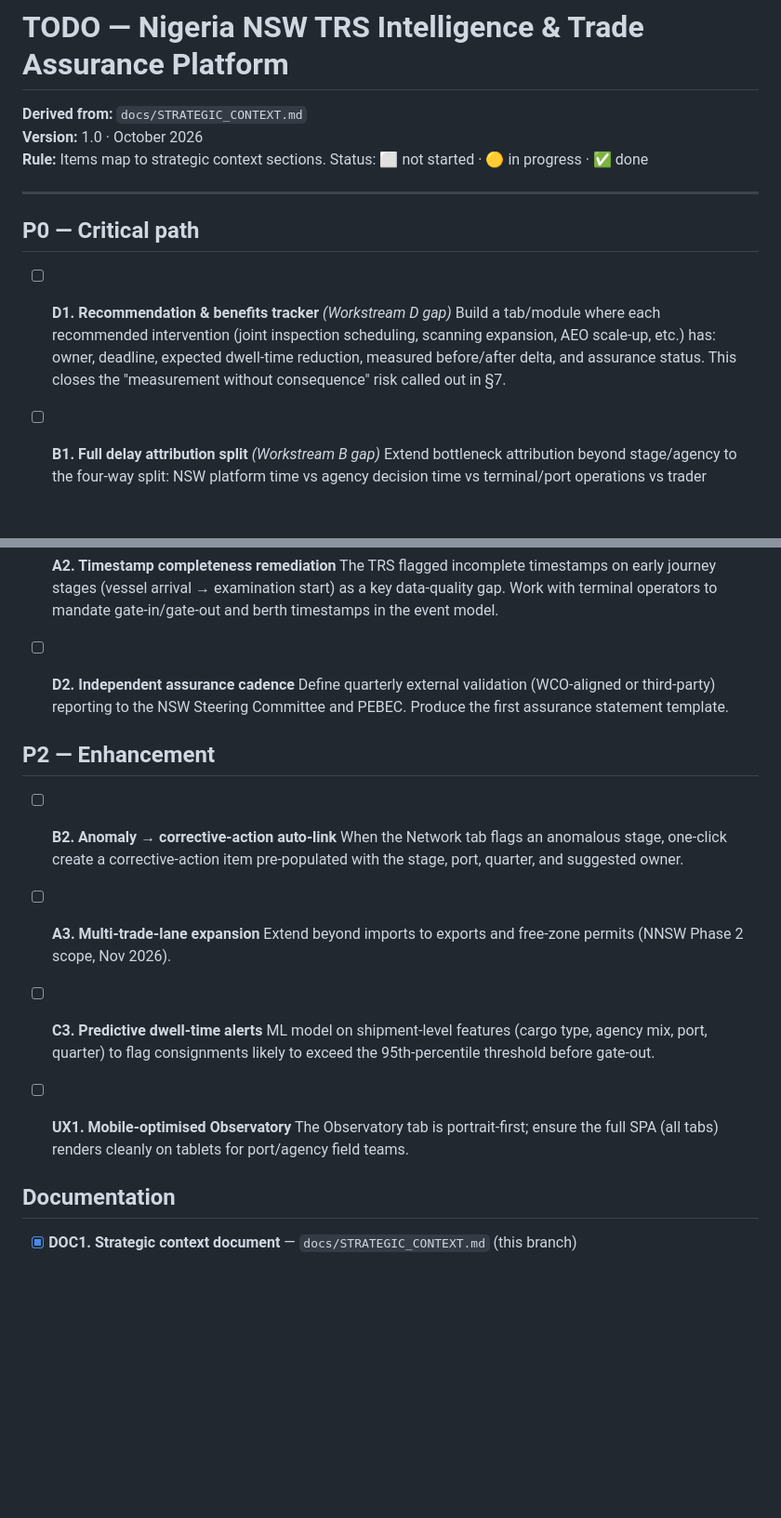
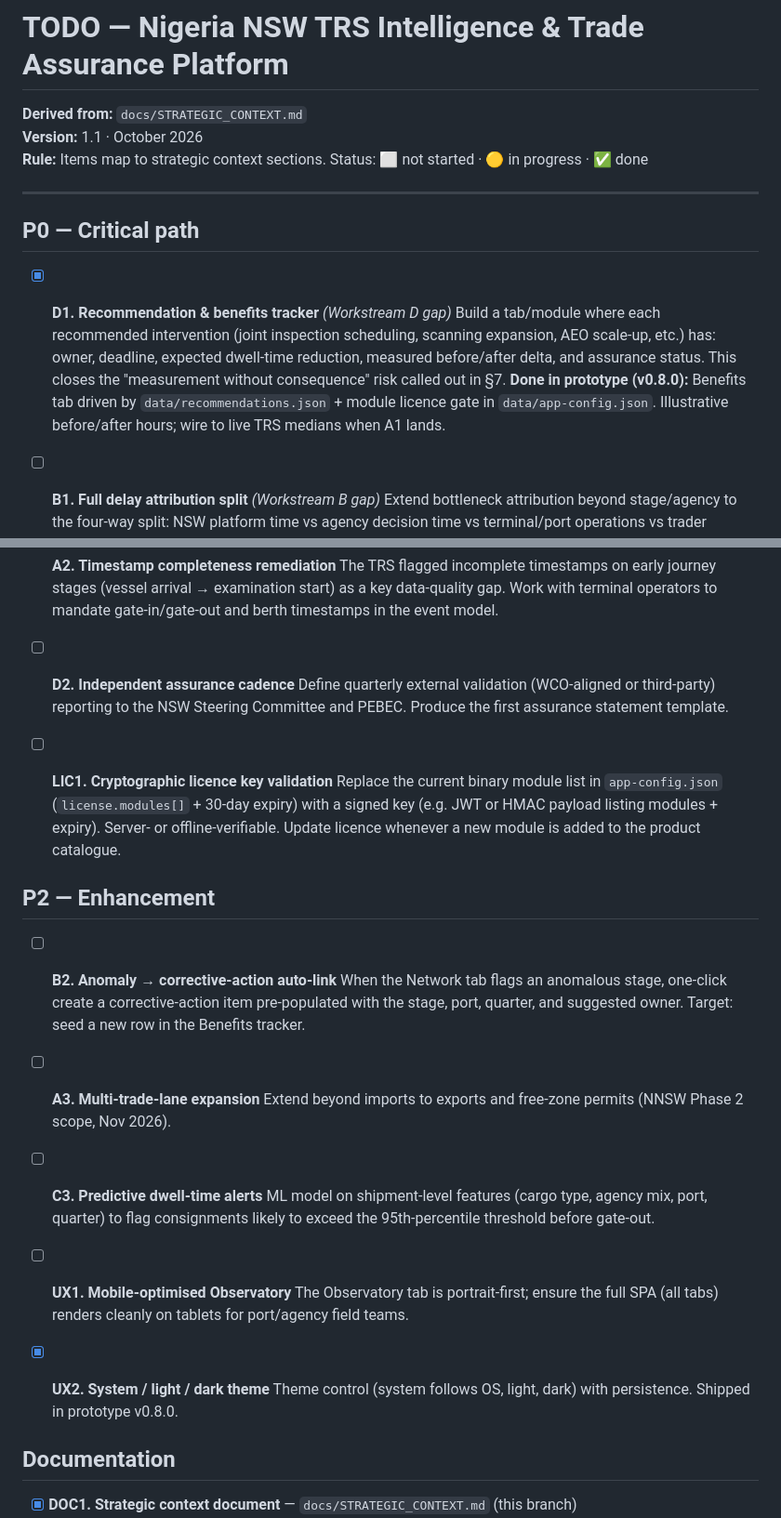
Before and after one commit to abdbaddude/bethschwarzmyers, a Markdown page: bsm-nnsw-trs/docs/TODO.md, 2 parts joined by grey strips. Shown at 93% size. Rendered like a GitHub page; blank space fills up the shorter version.

Commit message:
docs: mark D1 Benefits tracker done in prototype; add LIC1 licence-key backlog

```diff
--- a/bsm-nnsw-trs/docs/TODO.md
+++ b/bsm-nnsw-trs/docs/TODO.md
@@ -1,15 +1,16 @@
 # TODO — Nigeria NSW TRS Intelligence & Trade Assurance Platform
 
 **Derived from:** `docs/STRATEGIC_CONTEXT.md`
-**Version:** 1.0 · October 2026
+**Version:** 1.1 · October 2026
 **Rule:** Items map to strategic context sections. Status: ⬜ not started · 🟡 in progress · ✅ done
 
 ---
 
 ## P0 — Critical path
 
-- [ ] **D1. Recommendation & benefits tracker** *(Workstream D gap)*
+- [x] **D1. Recommendation & benefits tracker** *(Workstream D gap)*
   Build a tab/module where each recommended intervention (joint inspection scheduling, scanning expansion, AEO scale-up, etc.) has: owner, deadline, expected dwell-time reduction, measured before/after delta, and assurance status. This closes the "measurement without consequence" risk called out in §7.
+  **Done in prototype (v0.8.0):** Benefits tab driven by `data/recommendations.json` + module licence gate in `data/app-config.json`. Illustrative before/after hours; wire to live TRS medians when A1 lands.
 
 - [ ] **B1. Full delay attribution split** *(Workstream B gap)*
   Extend bottleneck attribution beyond stage/agency to the four-way split: NSW platform time vs agency decision time vs terminal/port operations vs trader documentation time. Requires event-level timestamp enrichment from NICIS/NNSW feeds.
@@ -31,10 +32,13 @@
 - [ ] **D2. Independent assurance cadence**
   Define quarterly external validation (WCO-aligned or third-party) reporting to the NSW Steering Committee and PEBEC. Produce the first assurance statement template.
 
+- [ ] **LIC1. Cryptographic licence key validation**
+  Replace the current binary module list in `app-config.json` (`license.modules[]` + 30-day expiry) with a signed key (e.g. JWT or HMAC payload listing modules + expiry). Server- or offline-verifiable. Update licence whenever a new module is added to the product catalogue.
+
 ## P2 — Enhancement
 
 - [ ] **B2. Anomaly → corrective-action auto-link**
-  When the Network tab flags an anomalous stage, one-click create a corrective-action item pre-populated with the stage, port, quarter, and suggested owner.
+  When the Network tab flags an anomalous stage, one-click create a corrective-action item pre-populated with the stage, port, quarter, and suggested owner. Target: seed a new row in the Benefits tracker.
 
 - [ ] **A3. Multi-trade-lane expansion**
   Extend beyond imports to exports and free-zone permits (NNSW Phase 2 scope, Nov 2026).
@@ -44,6 +48,9 @@
 
 - [ ] **UX1. Mobile-optimised Observatory**
   The Observatory tab is portrait-first; ensure the full SPA (all tabs) renders cleanly on tablets for port/agency field teams.
+
+- [x] **UX2. System / light / dark theme**
+  Theme control (system follows OS, light, dark) with persistence. Shipped in prototype v0.8.0.
 
 ## Documentation
 
```
